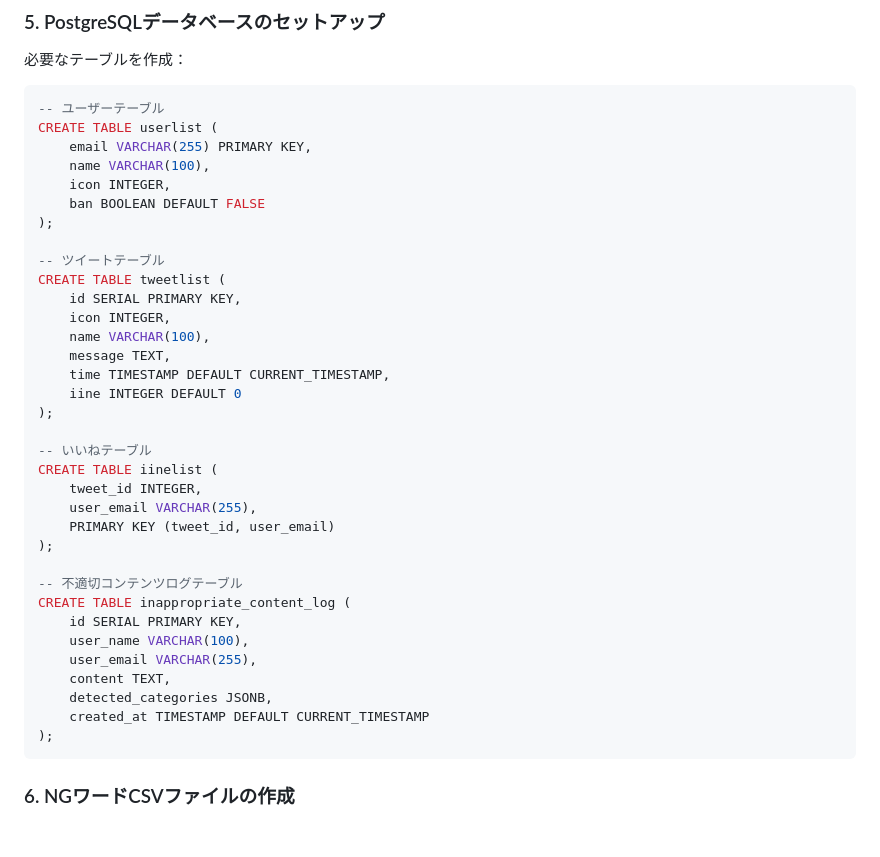
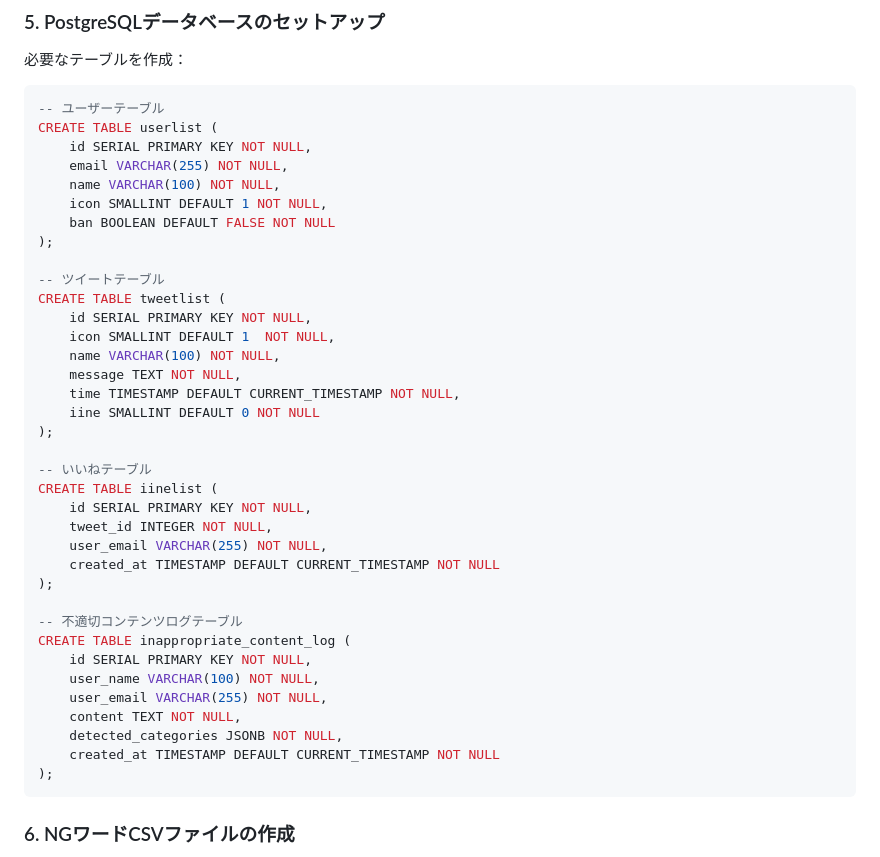
Before and after one commit to cobalt272727/z, a Markdown page: README.md, the part around the change. Drawn GitHub-style; blank space fills up the shorter version.

````diff
--- a/README.md
+++ b/README.md
@@ -79,37 +79,39 @@ window.APP_CONFIG = {
 ```sql
 -- ユーザーテーブル
 CREATE TABLE userlist (
-    email VARCHAR(255) PRIMARY KEY,
-    name VARCHAR(100),
-    icon INTEGER,
-    ban BOOLEAN DEFAULT FALSE
+    id SERIAL PRIMARY KEY NOT NULL,
+    email VARCHAR(255) NOT NULL,
+    name VARCHAR(100) NOT NULL,
+    icon SMALLINT DEFAULT 1 NOT NULL,
+    ban BOOLEAN DEFAULT FALSE NOT NULL
 );
 
 -- ツイートテーブル
 CREATE TABLE tweetlist (
-    id SERIAL PRIMARY KEY,
-    icon INTEGER,
-    name VARCHAR(100),
-    message TEXT,
-    time TIMESTAMP DEFAULT CURRENT_TIMESTAMP,
-    iine INTEGER DEFAULT 0
+    id SERIAL PRIMARY KEY NOT NULL,
+    icon SMALLINT DEFAULT 1  NOT NULL,
+    name VARCHAR(100) NOT NULL,
+    message TEXT NOT NULL,
+    time TIMESTAMP DEFAULT CURRENT_TIMESTAMP NOT NULL,
+    iine SMALLINT DEFAULT 0 NOT NULL
 );
 
 -- いいねテーブル
 CREATE TABLE iinelist (
-    tweet_id INTEGER,
-    user_email VARCHAR(255),
-    PRIMARY KEY (tweet_id, user_email)
+    id SERIAL PRIMARY KEY NOT NULL,
+    tweet_id INTEGER NOT NULL,
+    user_email VARCHAR(255) NOT NULL,
+    created_at TIMESTAMP DEFAULT CURRENT_TIMESTAMP NOT NULL
 );
 
 -- 不適切コンテンツログテーブル
 CREATE TABLE inappropriate_content_log (
-    id SERIAL PRIMARY KEY,
-    user_name VARCHAR(100),
-    user_email VARCHAR(255),
-    content TEXT,
-    detected_categories JSONB,
-    created_at TIMESTAMP DEFAULT CURRENT_TIMESTAMP
+    id SERIAL PRIMARY KEY NOT NULL,
+    user_name VARCHAR(100) NOT NULL,
+    user_email VARCHAR(255) NOT NULL,
+    content TEXT NOT NULL,
+    detected_categories JSONB NOT NULL,
+    created_at TIMESTAMP DEFAULT CURRENT_TIMESTAMP NOT NULL
 );
 ```
 
````
